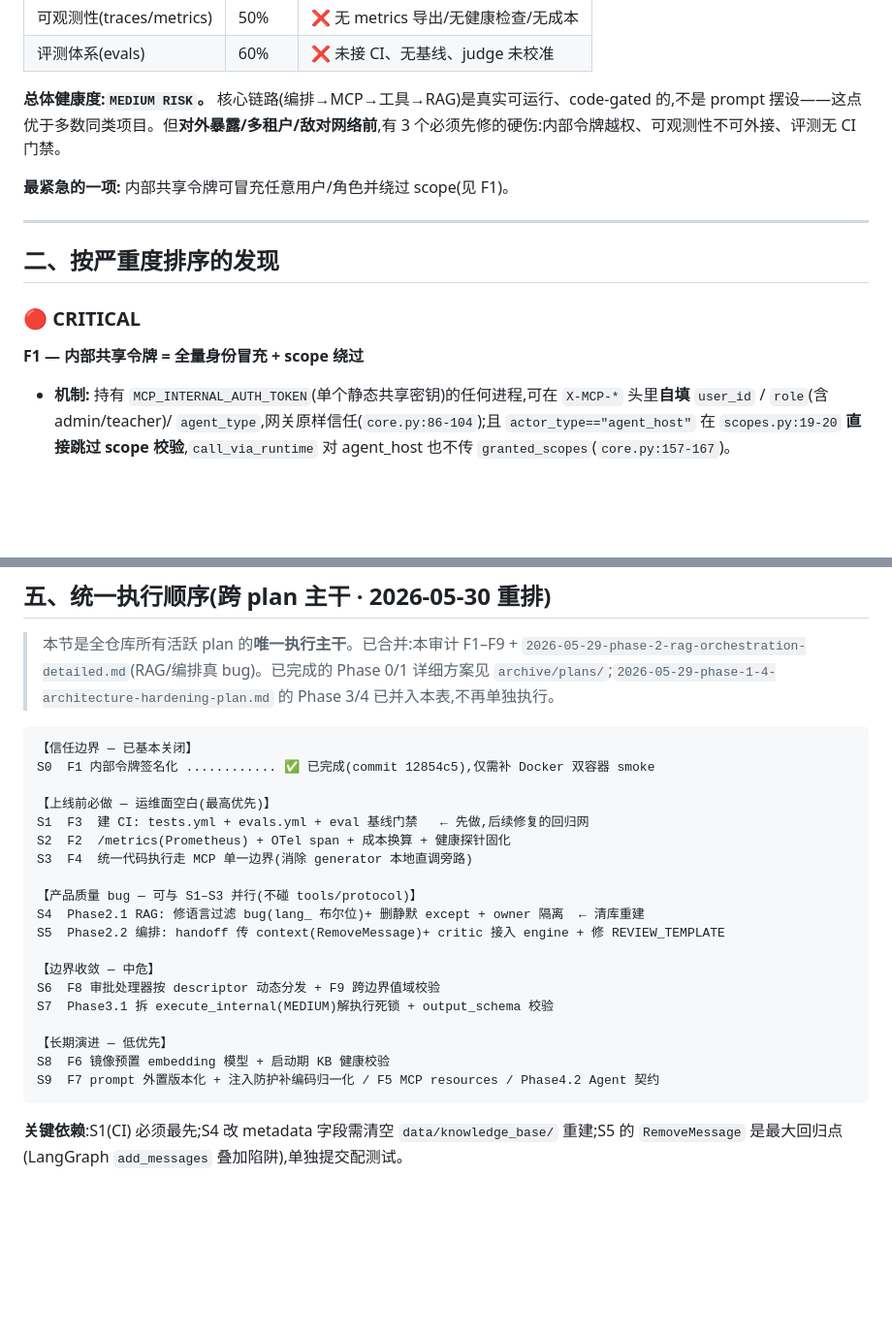
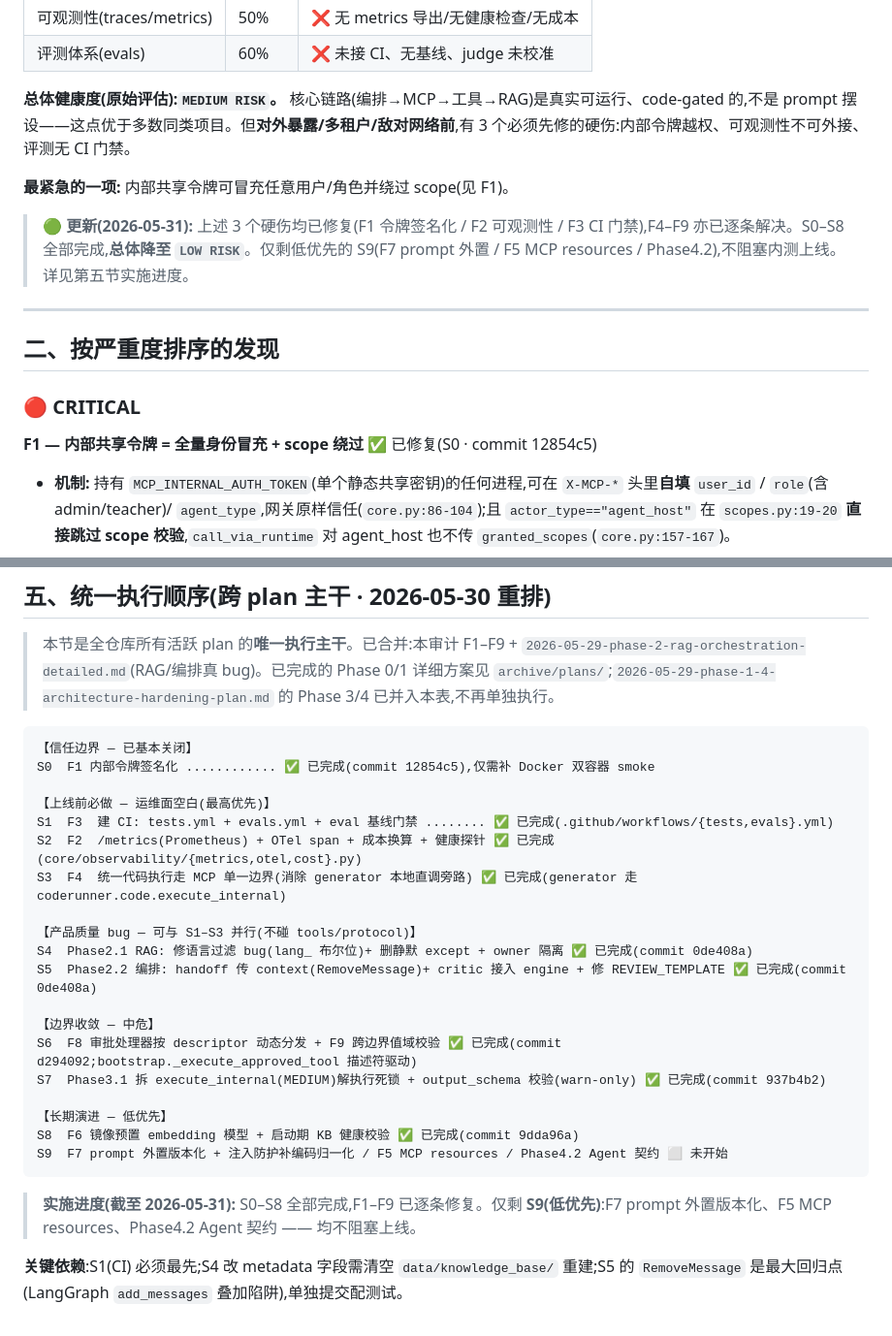
Before and after one commit to Kacaw2/CodeRunner-AI, a Markdown page: docs/2026-05-30-production-readiness-audit.md, 2 parts joined by grey strips. Shown at 97% size. GitHub-like rendering; blank space fills up the shorter version.

Commit message:
docs: update production readiness audit with S0-S8 implementation status
Mark F1-F9 findings as fixed with commit references, update S1-S8
execution backbone to ✅, note overall risk downgrade MEDIUM→LOW RISK.
F5/F7/S9 remain open (low priority, non-blocking).

Co-Authored-By: Claude Opus 4.7 <noreply@anthropic.com>

````diff
--- a/docs/2026-05-30-production-readiness-audit.md
+++ b/docs/2026-05-30-production-readiness-audit.md
@@ -24,9 +24,11 @@
 | 可观测性(traces/metrics) | 50% | ❌ 无 metrics 导出/无健康检查/无成本 |
 | 评测体系(evals) | 60% | ❌ 未接 CI、无基线、judge 未校准 |
 
-**总体健康度:`MEDIUM RISK`。** 核心链路(编排→MCP→工具→RAG)是真实可运行、code-gated 的,不是 prompt 摆设——这点优于多数同类项目。但**对外暴露/多租户/敌对网络前**,有 3 个必须先修的硬伤:内部令牌越权、可观测性不可外接、评测无 CI 门禁。
+**总体健康度(原始评估):`MEDIUM RISK`。** 核心链路(编排→MCP→工具→RAG)是真实可运行、code-gated 的,不是 prompt 摆设——这点优于多数同类项目。但**对外暴露/多租户/敌对网络前**,有 3 个必须先修的硬伤:内部令牌越权、可观测性不可外接、评测无 CI 门禁。
 
 **最紧急的一项:** 内部共享令牌可冒充任意用户/角色并绕过 scope(见 F1)。
+
+> **🟢 更新(2026-05-31):** 上述 3 个硬伤均已修复(F1 令牌签名化 / F2 可观测性 / F3 CI 门禁),F4–F9 亦已逐条解决。S0–S8 全部完成,**总体降至 `LOW RISK`**。仅剩低优先的 S9(F7 prompt 外置 / F5 MCP resources / Phase4.2),不阻塞内测上线。详见第五节实施进度。
 
 ---
 
@@ -34,7 +36,7 @@
 
 ### 🔴 CRITICAL
 
-**F1 — 内部共享令牌 = 全量身份冒充 + scope 绕过**
+**F1 — 内部共享令牌 = 全量身份冒充 + scope 绕过** ✅ 已修复(S0 · commit 12854c5)
 - **机制:** 持有 `MCP_INTERNAL_AUTH_TOKEN`(单个静态共享密钥)的任何进程,可在 `X-MCP-*` 头里**自填** `user_id` / `role`(含 admin/teacher)/ `agent_type`,网关原样信任(`core.py:86-104`);且 `actor_type=="agent_host"` 在 `scopes.py:19-20` **直接跳过 scope 校验**,`call_via_runtime` 对 agent_host 也不传 `granted_scopes`(`core.py:157-167`)。
 - **层:** Layer 6/7(工具鉴权)+ 内部信任边界
 - **根因:** 内部信任用"单一静态密钥 + 未签名的自声明身份",且 scope 旁路只看 `actor_type` 字符串。
@@ -126,21 +128,23 @@
 S0  F1 内部令牌签名化 ............ ✅ 已完成(commit 12854c5),仅需补 Docker 双容器 smoke
 
 【上线前必做 — 运维面空白(最高优先)】
-S1  F3  建 CI: tests.yml + evals.yml + eval 基线门禁   ← 先做,后续修复的回归网
-S2  F2  /metrics(Prometheus) + OTel span + 成本换算 + 健康探针固化
-S3  F4  统一代码执行走 MCP 单一边界(消除 generator 本地直调旁路)
+S1  F3  建 CI: tests.yml + evals.yml + eval 基线门禁 ........ ✅ 已完成(.github/workflows/{tests,evals}.yml)
+S2  F2  /metrics(Prometheus) + OTel span + 成本换算 + 健康探针 ✅ 已完成(core/observability/{metrics,otel,cost}.py)
+S3  F4  统一代码执行走 MCP 单一边界(消除 generator 本地直调旁路) ✅ 已完成(generator 走 coderunner.code.execute_internal)
 
 【产品质量 bug — 可与 S1–S3 并行(不碰 tools/protocol)】
-S4  Phase2.1 RAG: 修语言过滤 bug(lang_ 布尔位)+ 删静默 except + owner 隔离  ← 清库重建
-S5  Phase2.2 编排: handoff 传 context(RemoveMessage)+ critic 接入 engine + 修 REVIEW_TEMPLATE
+S4  Phase2.1 RAG: 修语言过滤 bug(lang_ 布尔位)+ 删静默 except + owner 隔离 ✅ 已完成(commit 0de408a)
+S5  Phase2.2 编排: handoff 传 context(RemoveMessage)+ critic 接入 engine + 修 REVIEW_TEMPLATE ✅ 已完成(commit 0de408a)
 
 【边界收敛 — 中危】
-S6  F8 审批处理器按 descriptor 动态分发 + F9 跨边界值域校验
-S7  Phase3.1 拆 execute_internal(MEDIUM)解执行死锁 + output_schema 校验
+S6  F8 审批处理器按 descriptor 动态分发 + F9 跨边界值域校验 ✅ 已完成(commit d294092;bootstrap._execute_approved_tool 描述符驱动)
+S7  Phase3.1 拆 execute_internal(MEDIUM)解执行死锁 + output_schema 校验(warn-only) ✅ 已完成(commit 937b4b2)
 
 【长期演进 — 低优先】
-S8  F6 镜像预置 embedding 模型 + 启动期 KB 健康校验
-S9  F7 prompt 外置版本化 + 注入防护补编码归一化 / F5 MCP resources / Phase4.2 Agent 契约
+S8  F6 镜像预置 embedding 模型 + 启动期 KB 健康校验 ✅ 已完成(commit 9dda96a)
+S9  F7 prompt 外置版本化 + 注入防护补编码归一化 / F5 MCP resources / Phase4.2 Agent 契约 ⬜ 未开始
 ```
 
+> **实施进度(截至 2026-05-31):** S0–S8 全部完成,F1–F9 已逐条修复。仅剩 **S9(低优先)**:F7 prompt 外置版本化、F5 MCP resources、Phase4.2 Agent 契约 —— 均不阻塞上线。
+
 **关键依赖**:S1(CI) 必须最先;S4 改 metadata 字段需清空 `data/knowledge_base/` 重建;S5 的 `RemoveMessage` 是最大回归点(LangGraph `add_messages` 叠加陷阱),单独提交配测试。
````
Also changed, not shown: other parts of docs/2026-05-30-production-readiness-audit.md (+8 -8 lines).
